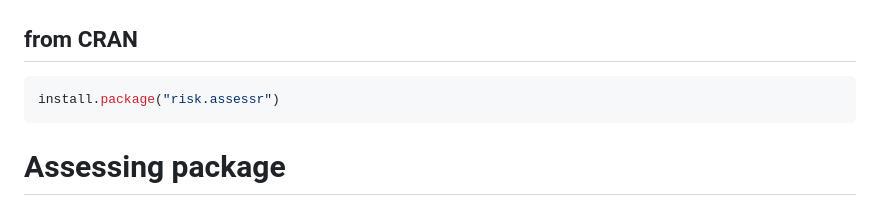
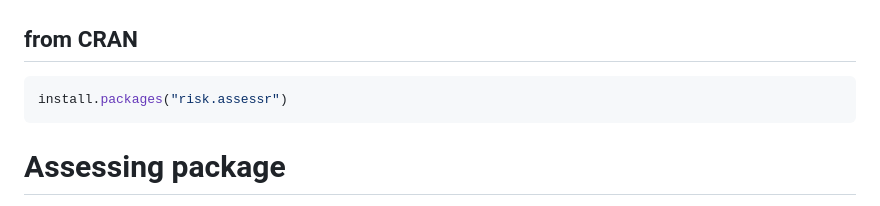
Before and after one commit to Sanofi-Public/risk.assessr, a Markdown page: README.md, the part around the change. Drawn GitHub-style.

Commit message:
fix typo

````diff
--- a/README.md
+++ b/README.md
@@ -127,7 +127,7 @@ devtools::install_github(Sanofi-Public/risk.assessr", ref = "main", auth_token =
 ## from CRAN
 
 ``` r
-install.package("risk.assessr")
+install.packages("risk.assessr")
 ```
 
 # Assessing package
````
